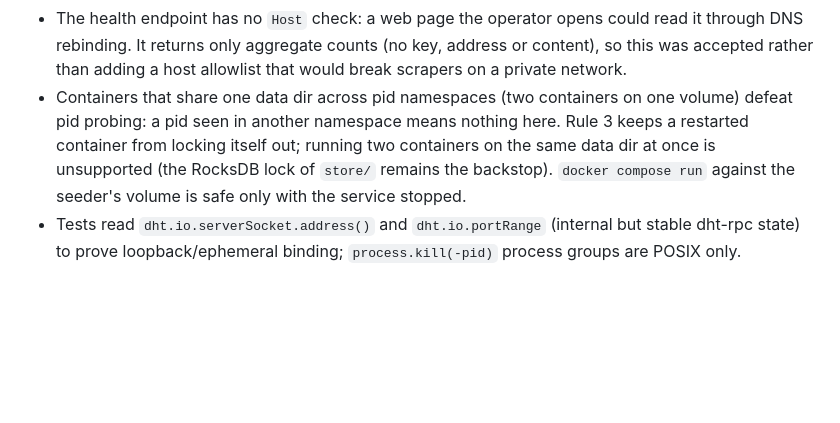
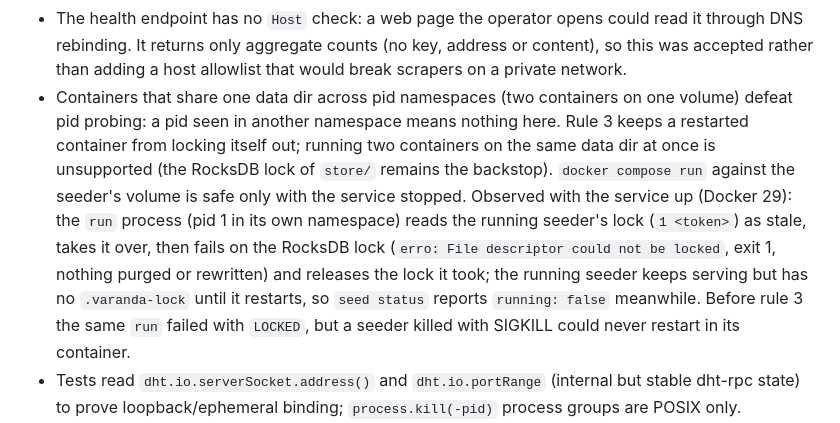
Before and after one commit to Karik-ribasu/varanda, a Markdown page: docs/protocol.md, the part around the change. Rendered like a GitHub page; blank space fills up the shorter version.

```diff
--- a/docs/protocol.md
+++ b/docs/protocol.md
@@ -640,7 +640,7 @@ On Node (`default` condition) the core uses `node:fs` directly: every statement
 - Seeder certificates have no expiry or revocation (phase 2), and `announce` remains unauthenticated by design.
 - `seed drop` is not a block: the author's next `announce` (any `sync` of theirs) admits the log again through the full gate. Keeping a log out needs the phase 2 moderation lists.
 - The health endpoint has no `Host` check: a web page the operator opens could read it through DNS rebinding. It returns only aggregate counts (no key, address or content), so this was accepted rather than adding a host allowlist that would break scrapers on a private network.
-- Containers that share one data dir across pid namespaces (two containers on one volume) defeat pid probing: a pid seen in another namespace means nothing here. Rule 3 keeps a restarted container from locking itself out; running two containers on the same data dir at once is unsupported (the RocksDB lock of `store/` remains the backstop). `docker compose run` against the seeder's volume is safe only with the service stopped.
+- Containers that share one data dir across pid namespaces (two containers on one volume) defeat pid probing: a pid seen in another namespace means nothing here. Rule 3 keeps a restarted container from locking itself out; running two containers on the same data dir at once is unsupported (the RocksDB lock of `store/` remains the backstop). `docker compose run` against the seeder's volume is safe only with the service stopped. Observed with the service up (Docker 29): the `run` process (pid 1 in its own namespace) reads the running seeder's lock (`1 <token>`) as stale, takes it over, then fails on the RocksDB lock (`erro: File descriptor could not be locked`, exit 1, nothing purged or rewritten) and releases the lock it took; the running seeder keeps serving but has no `.varanda-lock` until it restarts, so `seed status` reports `running: false` meanwhile. Before rule 3 the same `run` failed with `LOCKED`, but a seeder killed with SIGKILL could never restart in its container.
 - Tests read `dht.io.serverSocket.address()` and `dht.io.portRange` (internal but stable dht-rpc state) to prove loopback/ephemeral binding; `process.kill(-pid)` process groups are POSIX only.
 - Quarantine directory garbage after a crash persists until the next start (disk only, never served: the main store never opens it).
 - Rename (somos -> varanda): the signature domains, the admission channel and the rendezvous topic changed, so certificates, keys and data dirs made before the rename do not verify or interoperate; start a fresh setup (assoc init, id create, seed key).
```
Also changed, not shown: README.md (+1 -1 lines).
